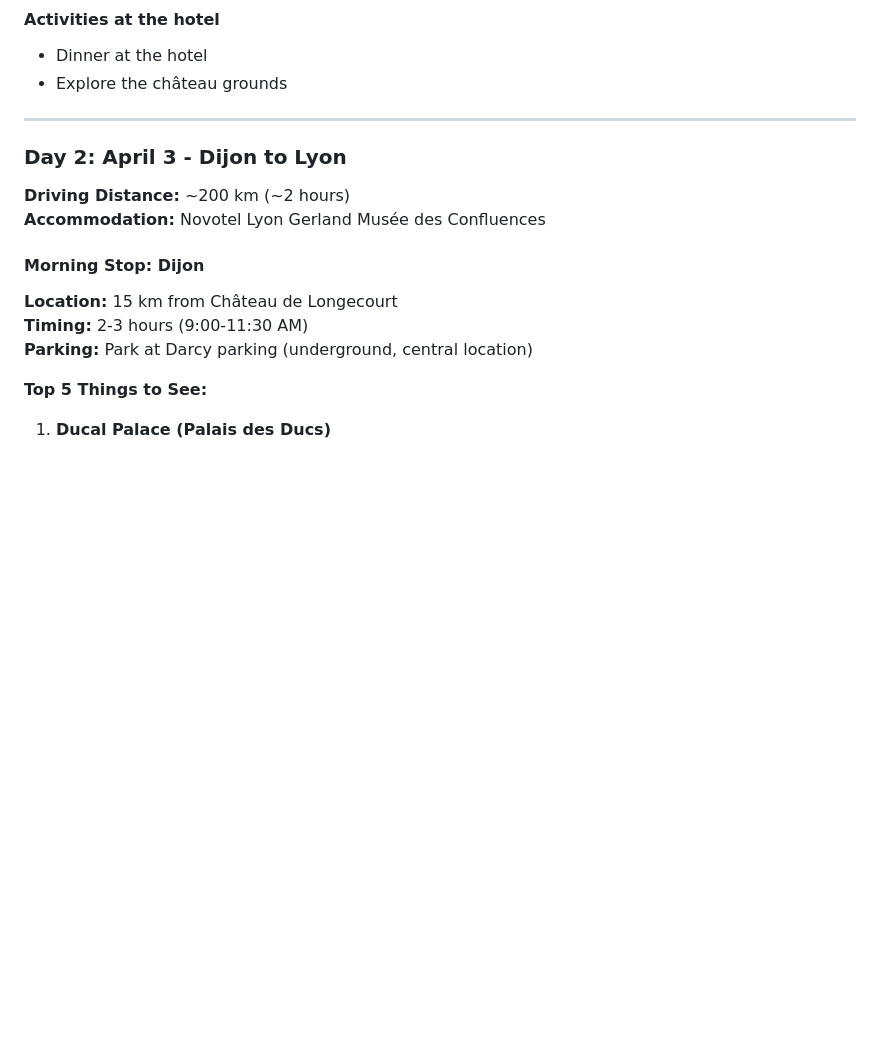
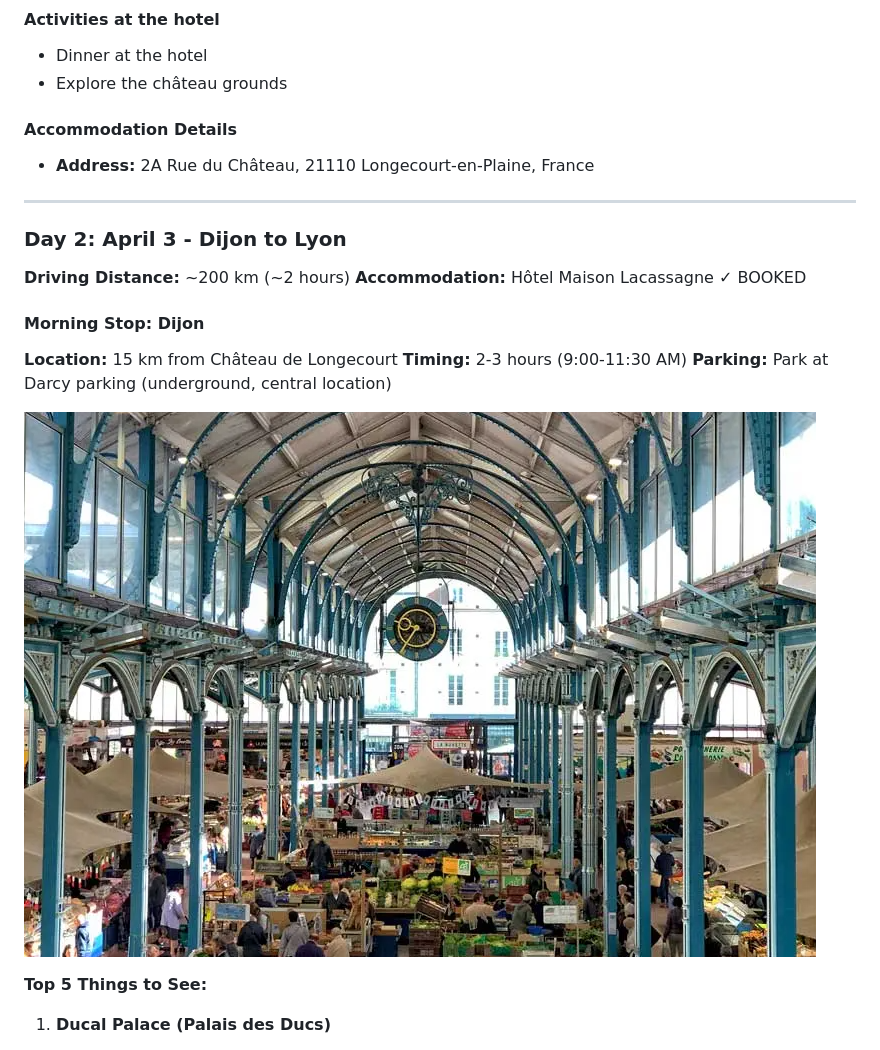
Before and after one commit to twjohansen/vacation_planner_april_2026, a Markdown page: travel_overview.md, the part around the change printed below. Drawn GitHub-style; pictures changed too: images/dijon_day2.png (added); blank space fills up the shorter version.

```diff
--- a/travel_overview.md
+++ b/travel_overview.md
@@ -51,16 +51,21 @@ Return: Brussels, Belgium
 - Dinner at the hotel
 - Explore the château grounds
 
+#### Accommodation Details
+- **Address:** 2A Rue du Château, 21110 Longecourt-en-Plaine, France
+
 ---
 
 ### Day 2: April 3 - Dijon to Lyon
 **Driving Distance:** ~200 km (~2 hours)
-**Accommodation:** Novotel Lyon Gerland Musée des Confluences
+**Accommodation:** Hôtel Maison Lacassagne ✓ BOOKED
 
 #### Morning Stop: Dijon
 **Location:** 15 km from Château de Longecourt
 **Timing:** 2-3 hours (9:00-11:30 AM)
 **Parking:** Park at Darcy parking (underground, central location)
+
+![Dijon](images/dijon_day2.png)
 
 **Top 5 Things to See:**
 
```
Also changed, not shown: other parts of travel_overview.md (+8 -24 lines), images/lyon_day2.jpg (added), 5 other files.
